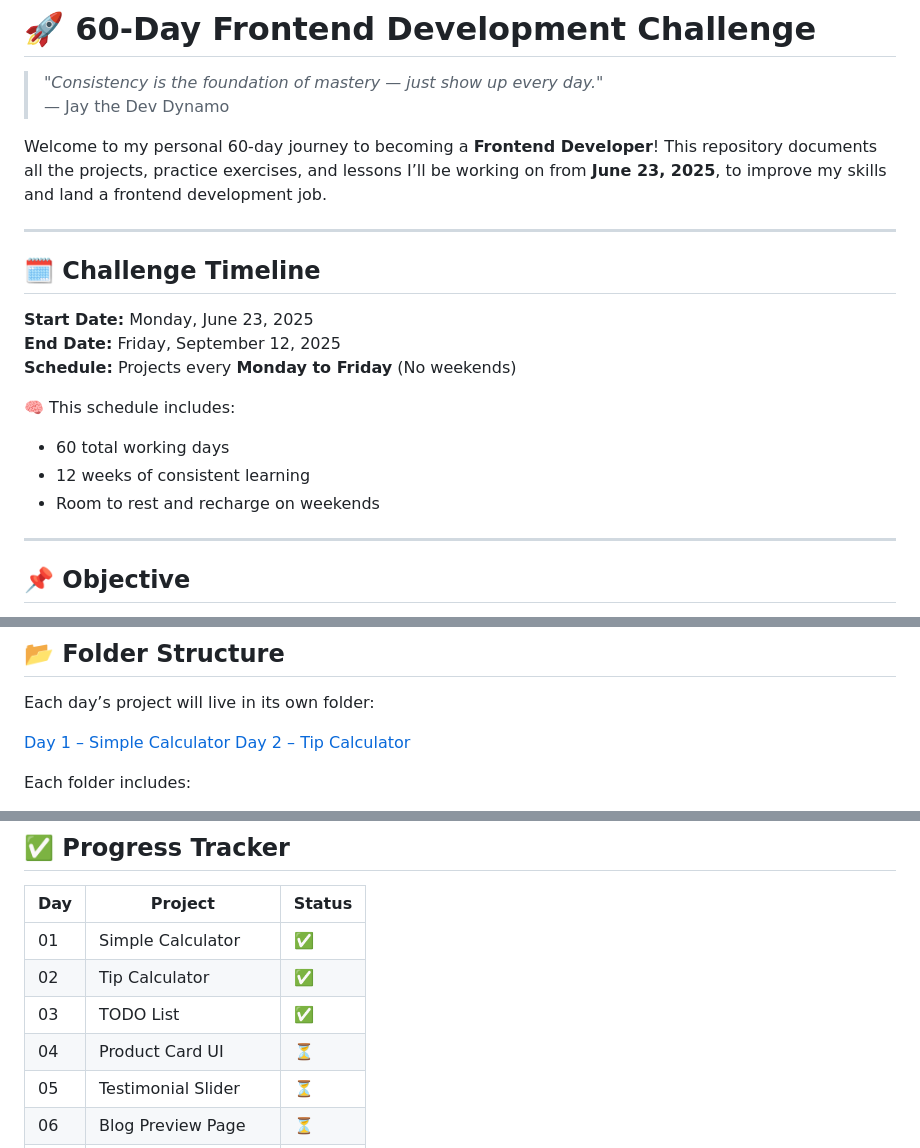
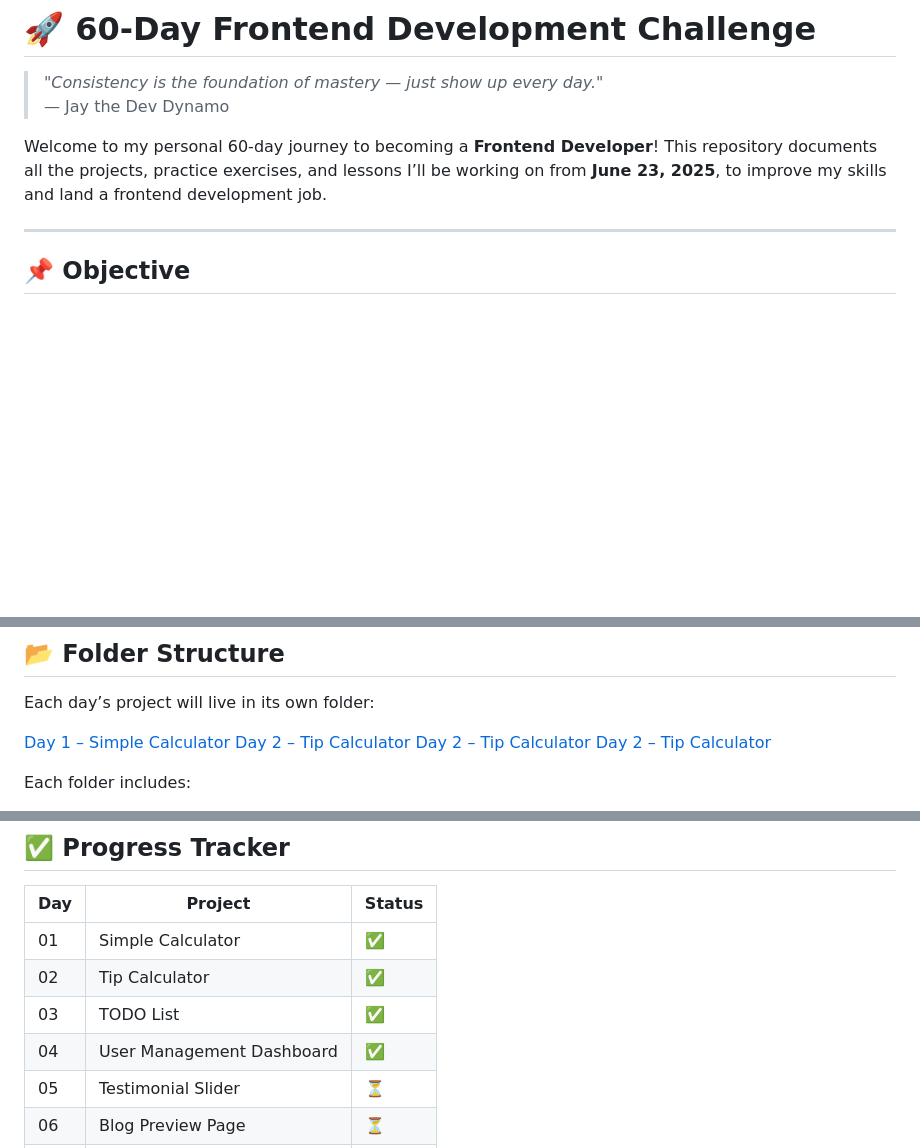
Before and after one commit to Jay-the-dev/60-day-Frontend-challenge, a Markdown page: README.md, 3 parts joined by grey strips. GitHub-like rendering; blank space fills up the shorter version.

```diff
--- a/README.md
+++ b/README.md
@@ -8,19 +8,6 @@
 > — Jay the Dev Dynamo
 
 Welcome to my personal 60-day journey to becoming a **Frontend Developer**! This repository documents all the projects, practice exercises, and lessons I’ll be working on from **June 23, 2025**, to improve my skills and land a frontend development job.
-
----
-
-## 🗓️ Challenge Timeline
-
-**Start Date:** Monday, June 23, 2025
-**End Date:** Friday, September 12, 2025
-**Schedule:** Projects every **Monday to Friday** (No weekends)
-
-🧠 This schedule includes:
-- 60 total working days
-- 12 weeks of consistent learning
-- Room to rest and recharge on weekends
 
 ---
 
@@ -48,6 +35,8 @@ Each day’s project will live in its own folder:
 
 [Day 1 – Simple Calculator](./Day01-Calculator/)
 [Day 2 – Tip Calculator](./Day02-tip-calculator/)
+[Day 2 – Tip Calculator](./Day03-ToDo-list-app/)
+[Day 2 – Tip Calculator](./Day04-User-management-dashboard/)
 
 
 
@@ -66,7 +55,7 @@ Each folder includes:
 | 01  | Simple Calculator | ✅ |
 | 02  | Tip Calculator | ✅ |
 | 03  | TODO List | ✅ |
-| 04  | Product Card UI | ⏳ |
+| 04  | User Management Dashboard | ✅ |
 | 05  | Testimonial Slider | ⏳ |
 | 06  | Blog Preview Page | ⏳ |
 | 07  | JS Form Validation | ⏳ |
```
Also changed, not shown: Day04-User-management-dashboard/README.md (added, +38 -0 lines), Day04-User-management-dashboard/screenshot.png (added), 3 other files.
